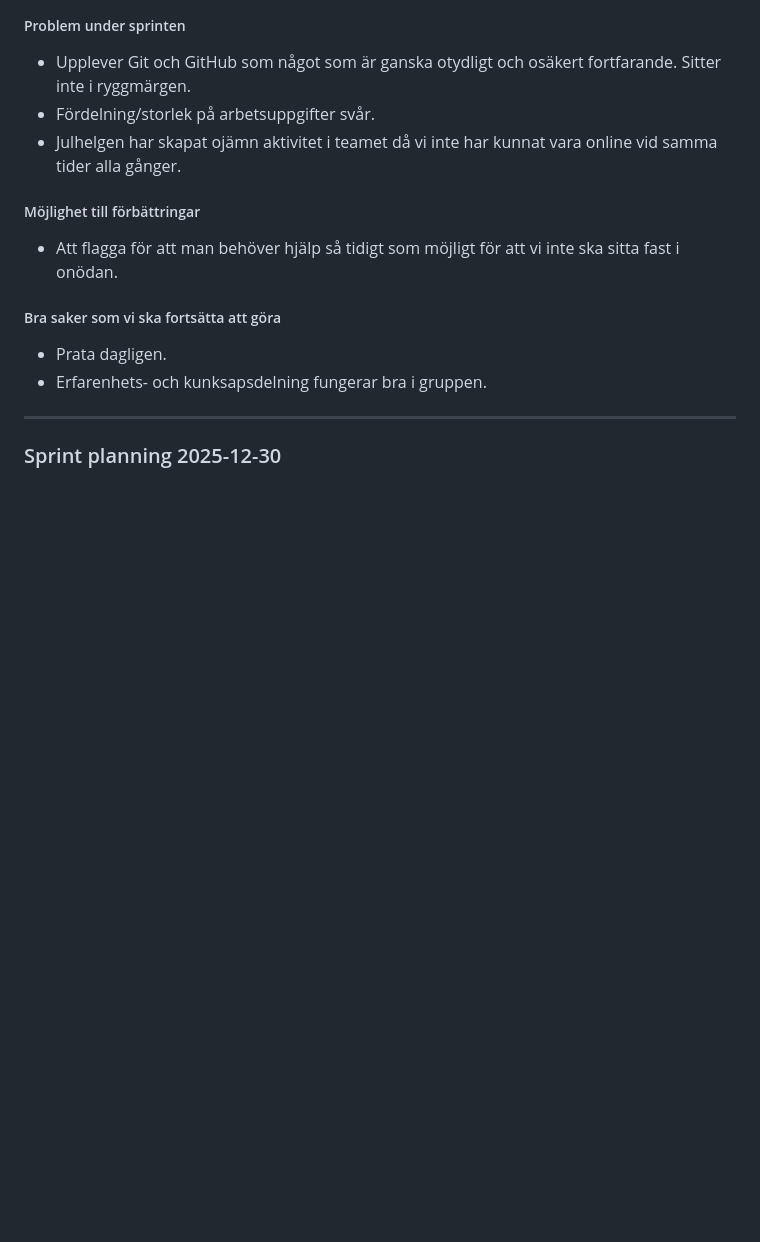
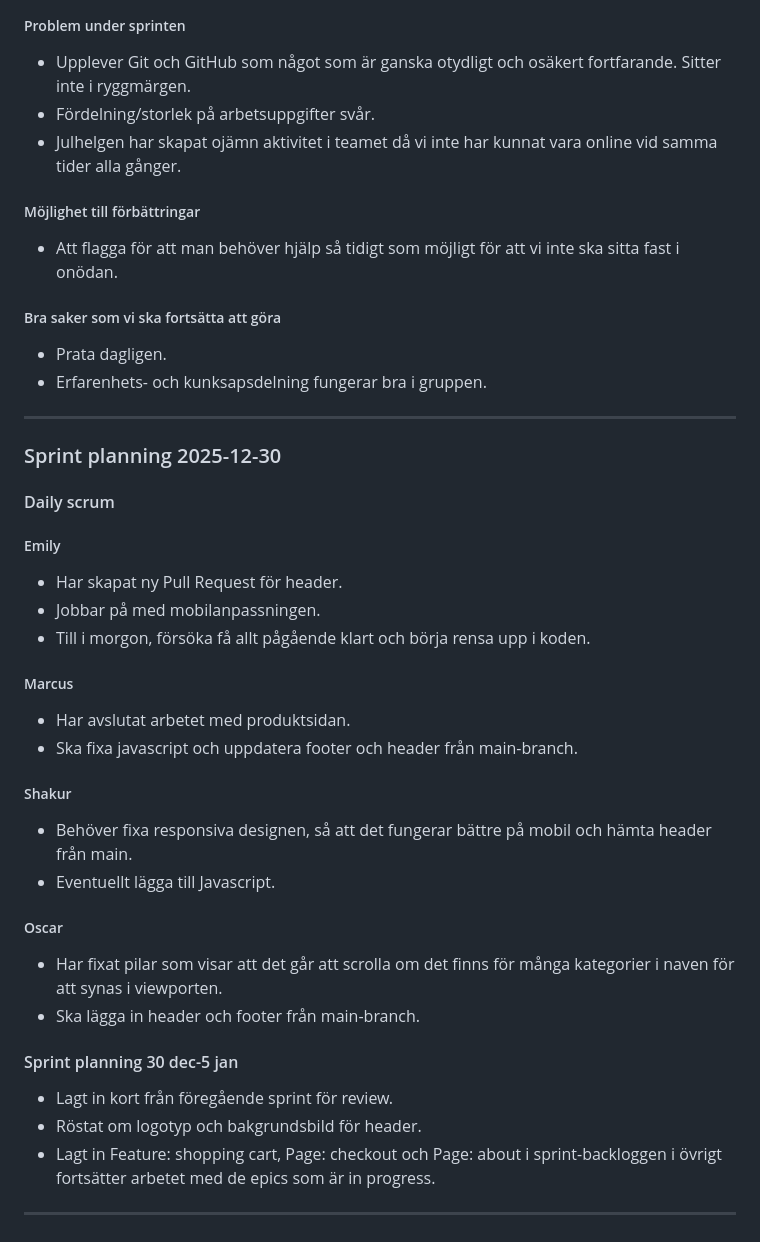
Before and after one commit to DanielPallin/E-Shop-Grupp4, a Markdown page: MEETING-MINUTES.md, the part around the change. GitHub-like rendering; blank space fills up the shorter version.

Commit message:
Update MEETING-MINUTES with latest sprint details
Added daily scrum updates and sprint planning details.

```diff
--- a/MEETING-MINUTES.md
+++ b/MEETING-MINUTES.md
@@ -90,3 +90,28 @@
 ***
 
 ### Sprint planning 2025-12-30
+
+#### Daily scrum
+##### Emily
+- Har skapat ny Pull Request för header.
+- Jobbar på med mobilanpassningen.
+- Till i morgon, försöka få allt pågående klart och börja rensa upp i koden.
+
+##### Marcus
+- Har avslutat arbetet med produktsidan.
+- Ska fixa javascript och uppdatera footer och header från main-branch.
+
+##### Shakur
+- Behöver fixa responsiva designen, så att det fungerar bättre på mobil och hämta header från main.
+- Eventuellt lägga till Javascript.
+
+##### Oscar
+- Har fixat pilar som visar att det går att scrolla om det finns för många kategorier i naven för att synas i viewporten.
+- Ska lägga in header och footer från main-branch.
+
+#### Sprint planning 30 dec-5 jan
+- Lagt in kort från föregående sprint för review.
+- Röstat om logotyp och bakgrundsbild för header.
+- Lagt in Feature: shopping cart, Page: checkout och Page: about i sprint-backloggen i övrigt fortsätter arbetet med de epics som är in progress.
+
+***
```
